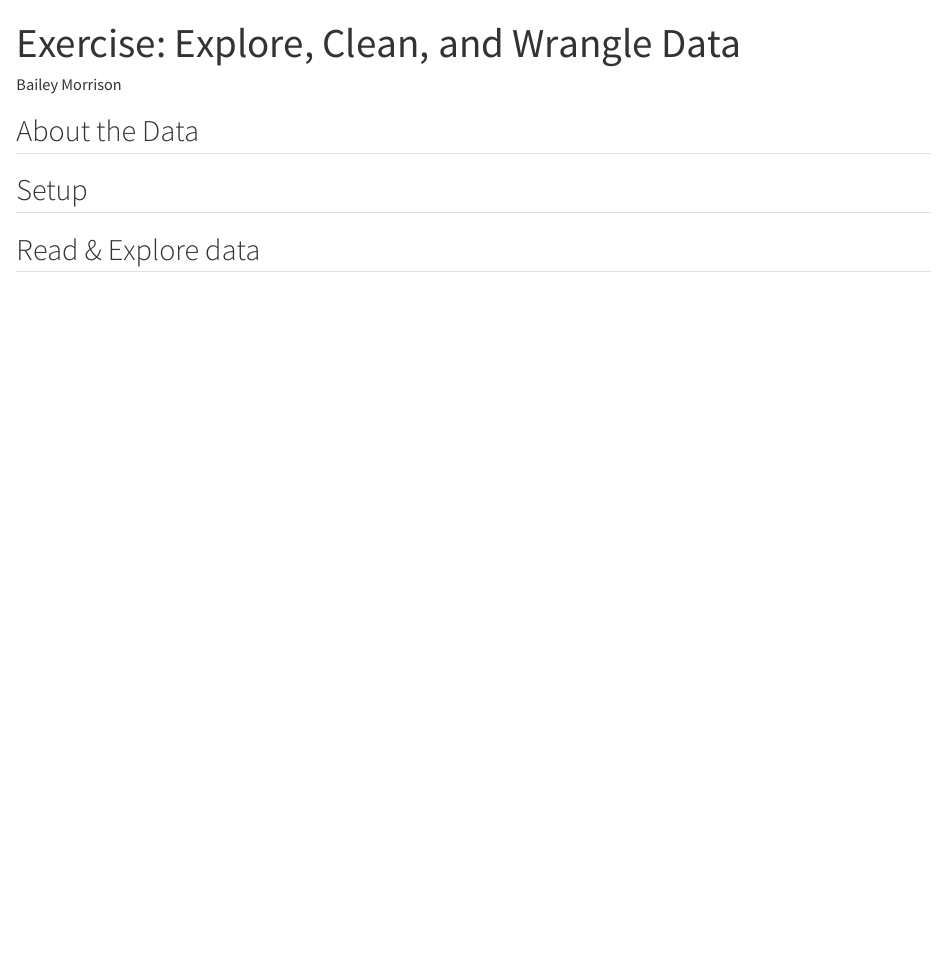
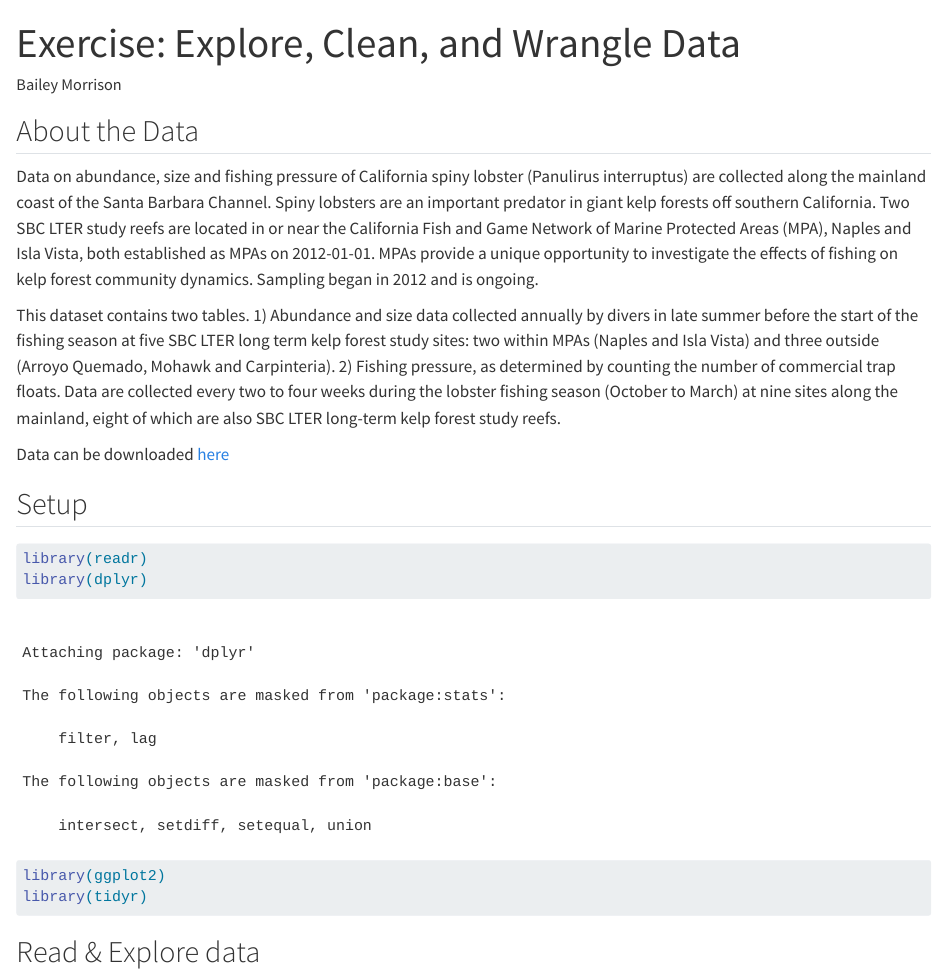
Before and after one commit to bailsofhay/nceas_practice, a Quarto document (exercise-clean-wrangle.qmd): the page in a window 1100 px wide, from its top. Rendered offline with R 4.5, knitr and Pandoc in place of Quarto, with nearby package versions.

Commit message:
added description, libraryies, and data urls.

````diff
--- a/exercise-clean-wrangle.qmd
+++ b/exercise-clean-wrangle.qmd
@@ -5,8 +5,20 @@ format: html
 ---
 
 ## About the Data
+Data on abundance, size and fishing pressure of California spiny lobster (Panulirus interruptus) are collected along the mainland coast of the Santa Barbara Channel. Spiny lobsters are an important predator in giant kelp forests off southern California. Two SBC LTER study reefs are located in or near the California Fish and Game Network of Marine Protected Areas (MPA), Naples and Isla Vista, both established as MPAs on 2012-01-01. MPAs provide a unique opportunity to investigate the effects of fishing on kelp forest community dynamics. Sampling began in 2012 and is ongoing.
+
+This dataset contains two tables. 1) Abundance and size data collected annually by divers in late summer before the start of the fishing season at five SBC LTER long term kelp forest study sites: two within MPAs (Naples and Isla Vista) and three outside (Arroyo Quemado, Mohawk and Carpinteria). 2) Fishing pressure, as determined by counting the number of commercial trap floats. Data are collected every two to four weeks during the lobster fishing season (October to March) at nine sites along the mainland, eight of which are also SBC LTER long-term kelp forest study reefs.
+
+Data can be downloaded [here](https://portal.edirepository.org/nis/mapbrowse?packageid=knb-lter-sbc.77.8)
 
 ## Setup
+```{r}
+library(readr)
+library(dplyr)
+library(ggplot2)
+library(tidyr)
+```
+
 ## Read & Explore data
 ## Excersise 1
 
````
